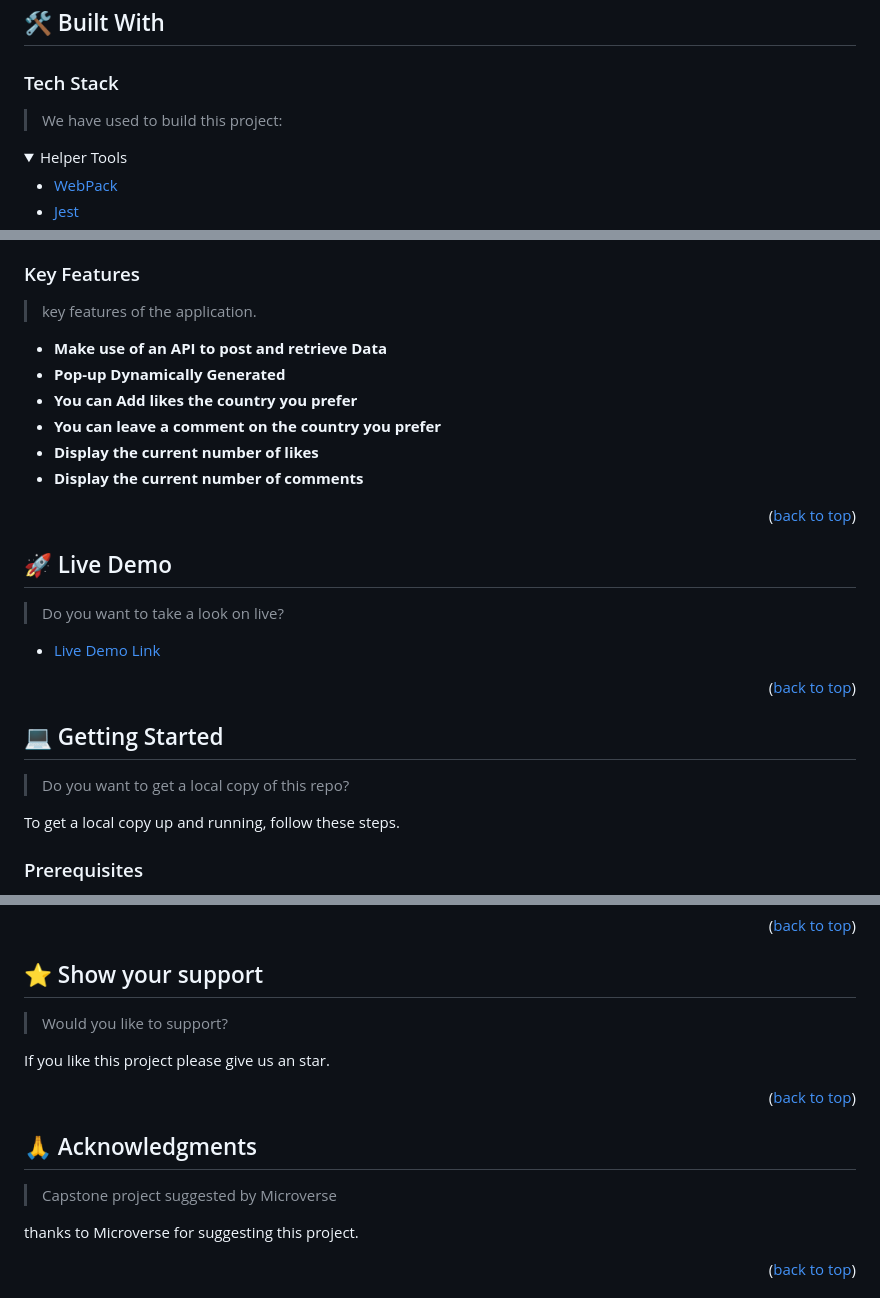
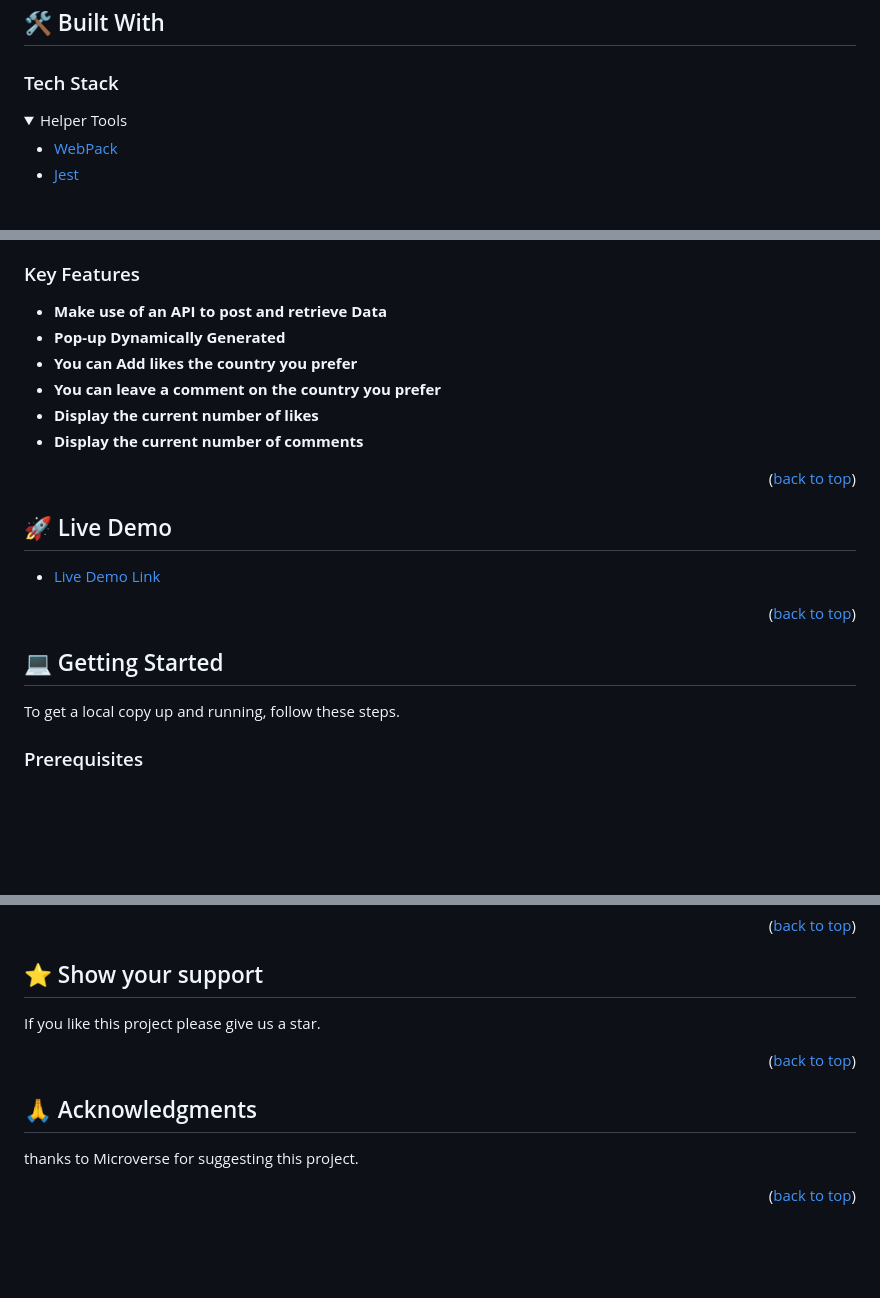
Before and after one commit to Diegogagan2587/JavaScript-Capstone-wwFlags, a Markdown page: README.md, 3 parts joined by grey strips. Drawn GitHub-style; folded sections open; blank space fills up the shorter version.

```diff
--- a/README.md
+++ b/README.md
@@ -47,8 +47,6 @@ https://youtu.be/1iS0Mq1S6QE
 
 ### Tech Stack <a name="tech-stack"></a>
 
-> We have used to build this project:
-
 <details>
   <summary>Helper Tools</summary>
   <ul>
@@ -79,8 +77,6 @@ https://youtu.be/1iS0Mq1S6QE
 
 ### Key Features <a name="key-features"></a>
 
-> key features of the application.
-
 - **Make use of an API to post and retrieve Data**
 - **Pop-up Dynamically Generated**
 - **You can Add likes the country you prefer**
@@ -94,8 +90,6 @@ https://youtu.be/1iS0Mq1S6QE
 
 ## 🚀 Live Demo <a name="live-demo"></a>
 
-> Do you want to take a look on live?
-
 - [Live Demo Link ](https://diegogagan2587.github.io/JavaScript-Capstone-Project/dist/)
 
 <p align="right">(<a href="#readme-top">back to top</a>)</p>
@@ -103,8 +97,6 @@ https://youtu.be/1iS0Mq1S6QE
 <!-- GETTING STARTED -->
 
 ## 💻 Getting Started <a name="getting-started"></a>
-
-> Do you want to get a local copy of this repo?
 
 To get a local copy up and running, follow these steps.
 
@@ -210,17 +198,13 @@ Feel free to check the [issues page](https://github.com/Diegogagan2587/JavaScrip
 
 ## ⭐️ Show your support <a name="support"></a>
 
-> Would you like to support?
-
-If you like this project please give us an star.
+If you like this project please give us a star.
 
 <p align="right">(<a href="#readme-top">back to top</a>)</p>
 
 <!-- ACKNOWLEDGEMENTS -->
 
 ## 🙏 Acknowledgments <a name="acknowledgements"></a>
-
-> Capstone project suggested by Microverse
 
 thanks to Microverse for suggesting this project.
 
```
Also changed, not shown: other parts of README.md (+0 -4 lines).
